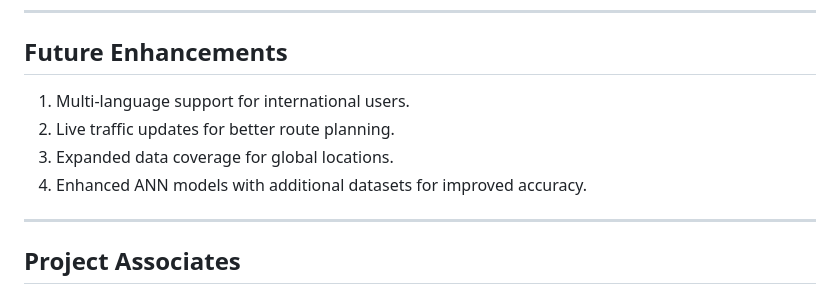
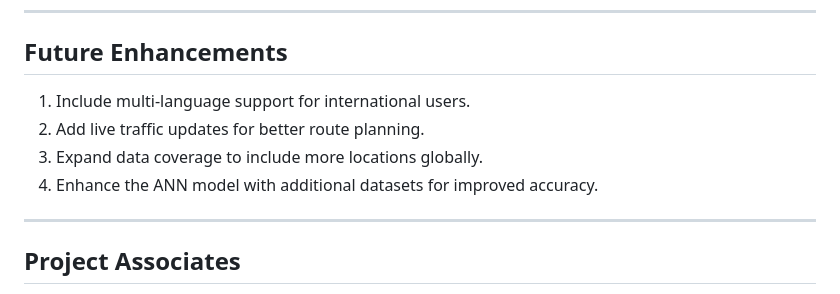
Before and after one commit to sinchnapoojary/Smart_Travel_Assistance_Using_ML_and_GenAI, a Markdown page: README.md, the part around one of its changes. Rendered like a GitHub page.

```diff
--- a/README.md
+++ b/README.md
@@ -138,11 +103,10 @@ Key functionalities include **real-time weather updates**, **crowd density predi
 ---
 
 ## Future Enhancements
-
-1. Multi-language support for international users.
-2. Live traffic updates for better route planning.
-3. Expanded data coverage for global locations.
-4. Enhanced ANN models with additional datasets for improved accuracy.
+1. Include multi-language support for international users.
+2. Add live traffic updates for better route planning.
+3. Expand data coverage to include more locations globally.
+4. Enhance the ANN model with additional datasets for improved accuracy.
 
 ---
 
```
Also changed, not shown: other parts of README.md (+56 -91 lines).
